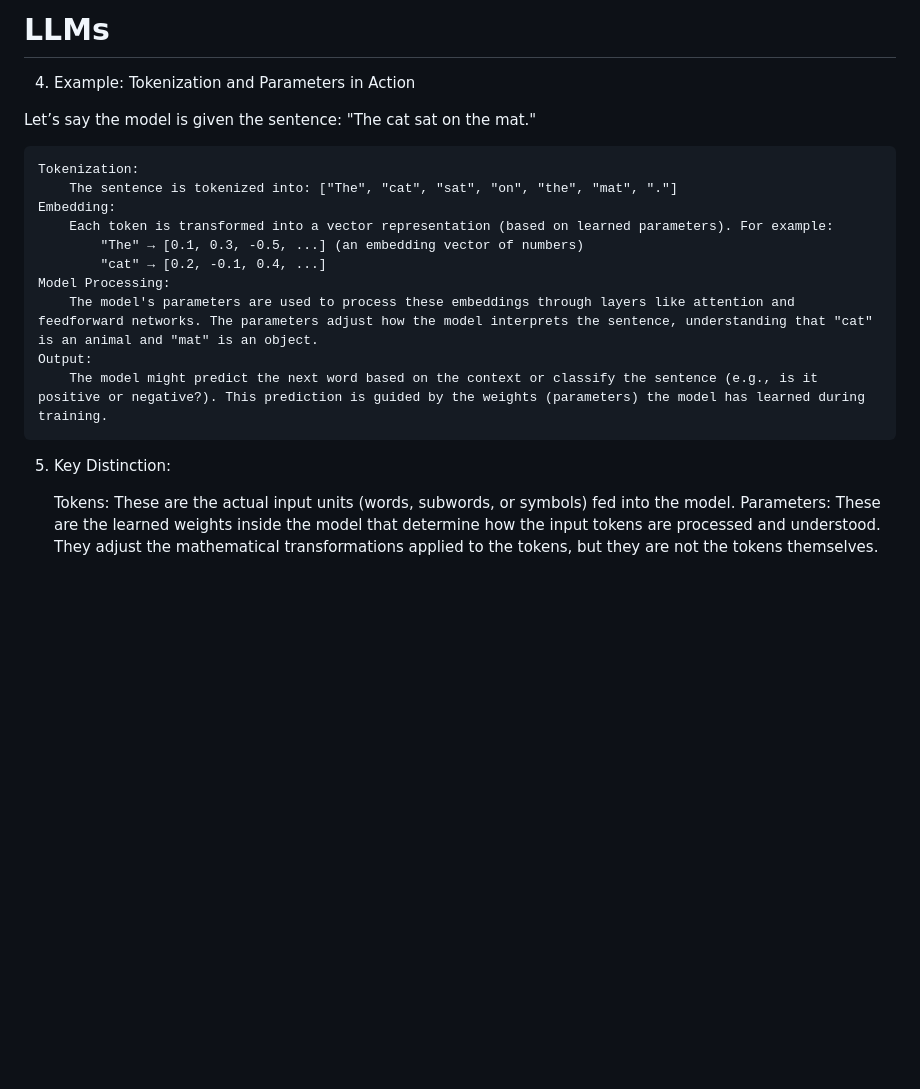
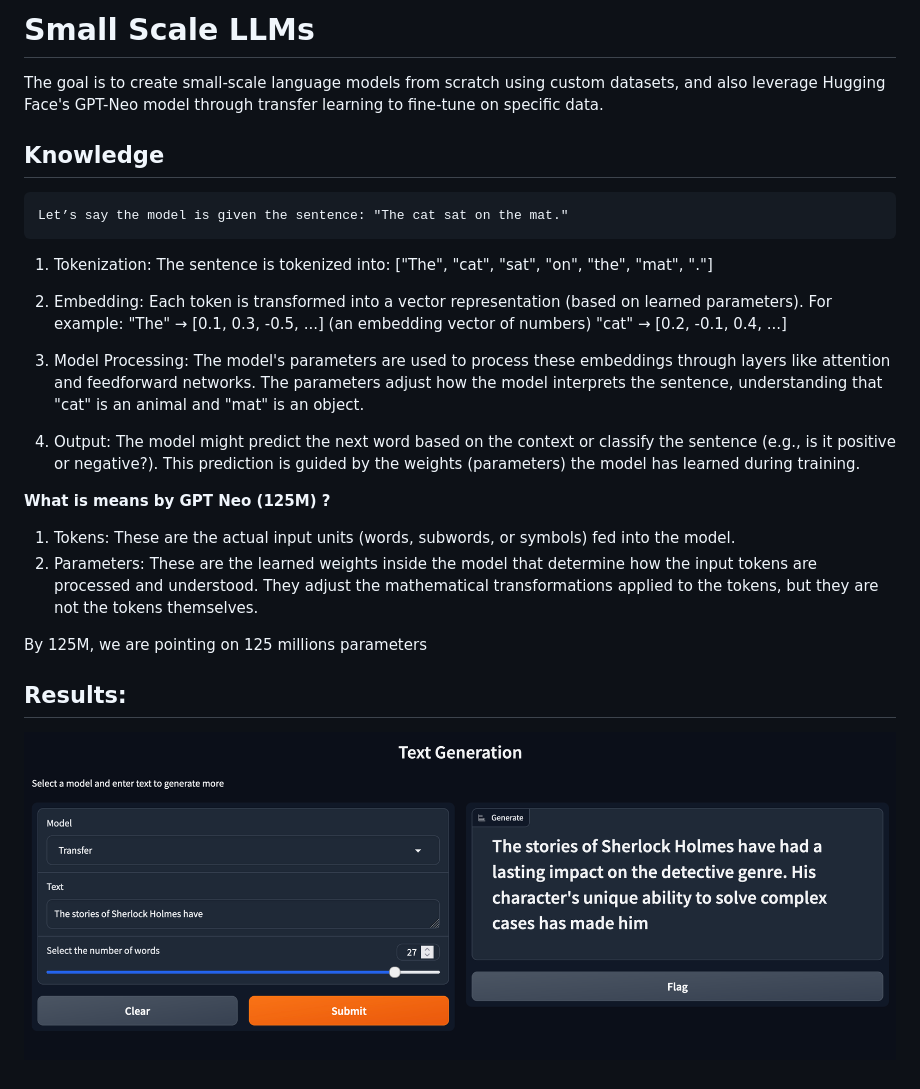
Before and after one commit to prabhatks12/SLMs, a Markdown page: README.md, the part around the change. Drawn GitHub-style; pictures changed too: screenshots/screenshot.png (added); blank space fills up the shorter version.

Commit message:
updating readme and screenshots

````diff
--- a/README.md
+++ b/README.md
@@ -1,22 +1,35 @@
-# LLMs
+# Small Scale LLMs
+
+The goal is to create small-scale language models from scratch using custom datasets, and also leverage Hugging Face's GPT-Neo model through transfer learning to fine-tune on specific data.
+
+## Knowledge
+
+```
+Let’s say the model is given the sentence: "The cat sat on the mat."
+```
+
+1. Tokenization:
+    The sentence is tokenized into: ["The", "cat", "sat", "on", "the", "mat", "."]
+
+2. Embedding:
+    Each token is transformed into a vector representation (based on learned parameters). For example:
+        "The" → [0.1, 0.3, -0.5, ...] (an embedding vector of numbers)
+        "cat" → [0.2, -0.1, 0.4, ...]
+
+3. Model Processing:
+    The model's parameters are used to process these embeddings through layers like attention and feedforward networks. The parameters adjust how the model interprets the sentence, understanding that "cat" is an animal and "mat" is an object.
+
+4. Output:
+    The model might predict the next word based on the context or classify the sentence (e.g., is it positive or negative?). This prediction is guided by the weights (parameters) the model has learned during training.
 
 
-4. Example: Tokenization and Parameters in Action
+**What is means by GPT Neo (125M) ?**
 
-Let’s say the model is given the sentence: "The cat sat on the mat."
+1. Tokens: These are the actual input units (words, subwords, or symbols) fed into the model.
+2. Parameters: These are the learned weights inside the model that determine how the input tokens are processed and understood. They adjust the mathematical transformations applied to the tokens, but they are not the tokens themselves.
 
-    Tokenization:
-        The sentence is tokenized into: ["The", "cat", "sat", "on", "the", "mat", "."]
-    Embedding:
-        Each token is transformed into a vector representation (based on learned parameters). For example:
-            "The" → [0.1, 0.3, -0.5, ...] (an embedding vector of numbers)
-            "cat" → [0.2, -0.1, 0.4, ...]
-    Model Processing:
-        The model's parameters are used to process these embeddings through layers like attention and feedforward networks. The parameters adjust how the model interprets the sentence, understanding that "cat" is an animal and "mat" is an object.
-    Output:
-        The model might predict the next word based on the context or classify the sentence (e.g., is it positive or negative?). This prediction is guided by the weights (parameters) the model has learned during training.
+By 125M, we are pointing on 125 millions parameters
 
-5. Key Distinction:
+## Results:
 
-    Tokens: These are the actual input units (words, subwords, or symbols) fed into the model.
-    Parameters: These are the learned weights inside the model that determine how the input tokens are processed and understood. They adjust the mathematical transformations applied to the tokens, but they are not the tokens themselves.
+![Gradio in progress](screenshots/screenshot.png)
````
